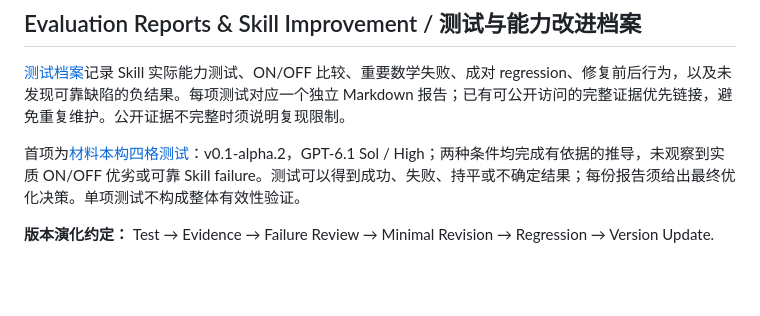
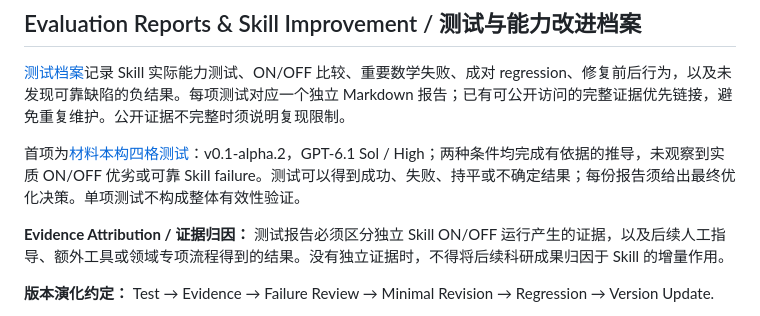
Before and after one commit to ZWY-research/physics-to-math-research, a Markdown page: README.zh-CN.md, the part around the change. Rendered like a GitHub page; blank space fills up the shorter version.

```diff
--- a/README.zh-CN.md
+++ b/README.zh-CN.md
@@ -127,6 +127,8 @@ Start in [Discussions](https://github.com/ZWY-research/physics-to-math-research/
 
 首项为[材料本构四格测试](evaluation-reports/2026-10-09-constitutive-four-cell.md)：v0.1-alpha.2，GPT-6.1 Sol / High；两种条件均完成有依据的推导，未观察到实质 ON/OFF 优劣或可靠 Skill failure。测试可以得到成功、失败、持平或不确定结果；每份报告须给出最终优化决策。单项测试不构成整体有效性验证。
 
+**Evidence Attribution / 证据归因：** 测试报告必须区分独立 Skill ON/OFF 运行产生的证据，以及后续人工指导、额外工具或领域专项流程得到的结果。没有独立证据时，不得将后续科研成果归因于 Skill 的增量作用。
+
 **版本演化约定：** Test → Evidence → Failure Review → Minimal Revision → Regression → Version Update.
 
 - **无可靠 failure：**保存测试报告，不修改 SKILL.md、不新增无必要规则、不升级版本。
```
Also changed, not shown: README.md (+4 -0 lines).
